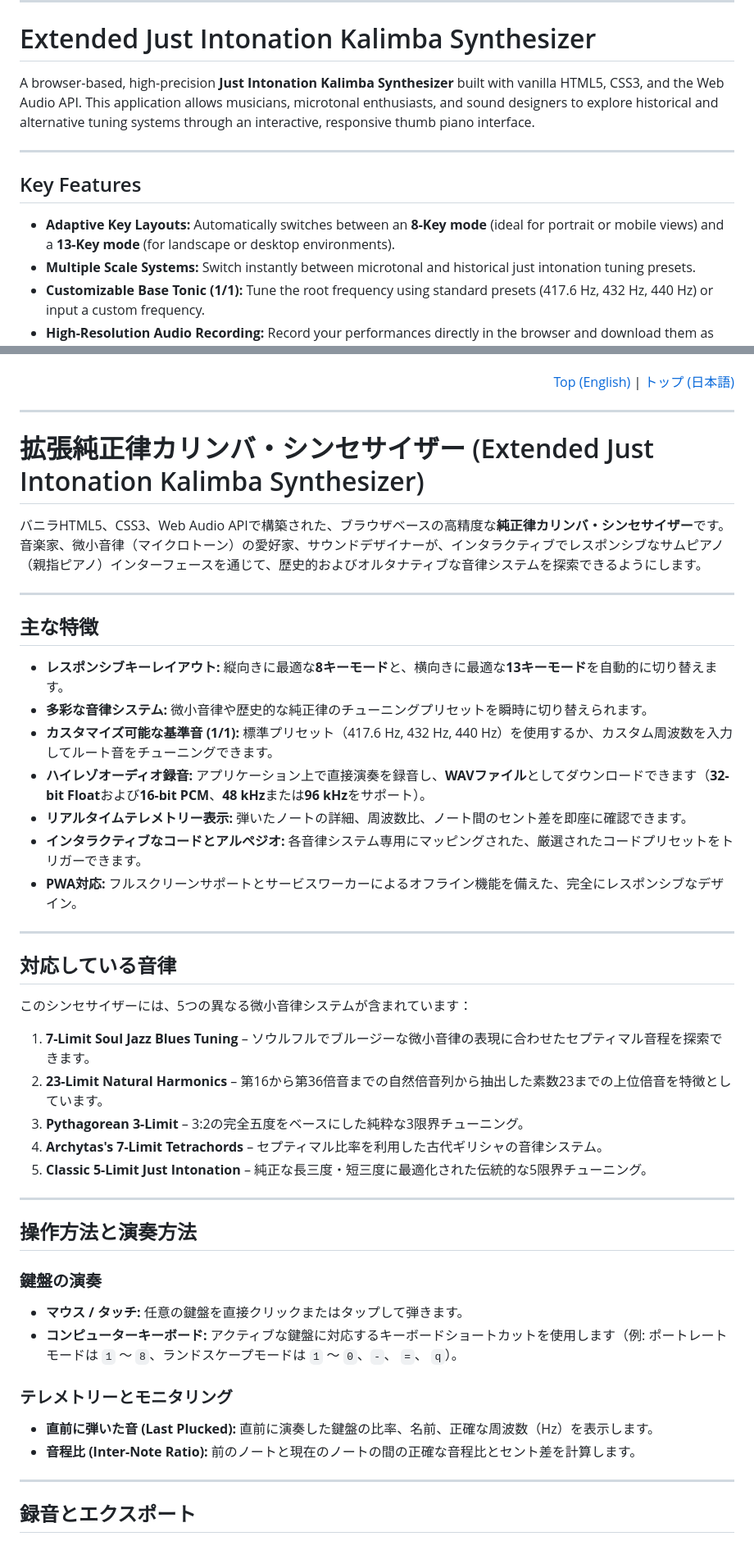
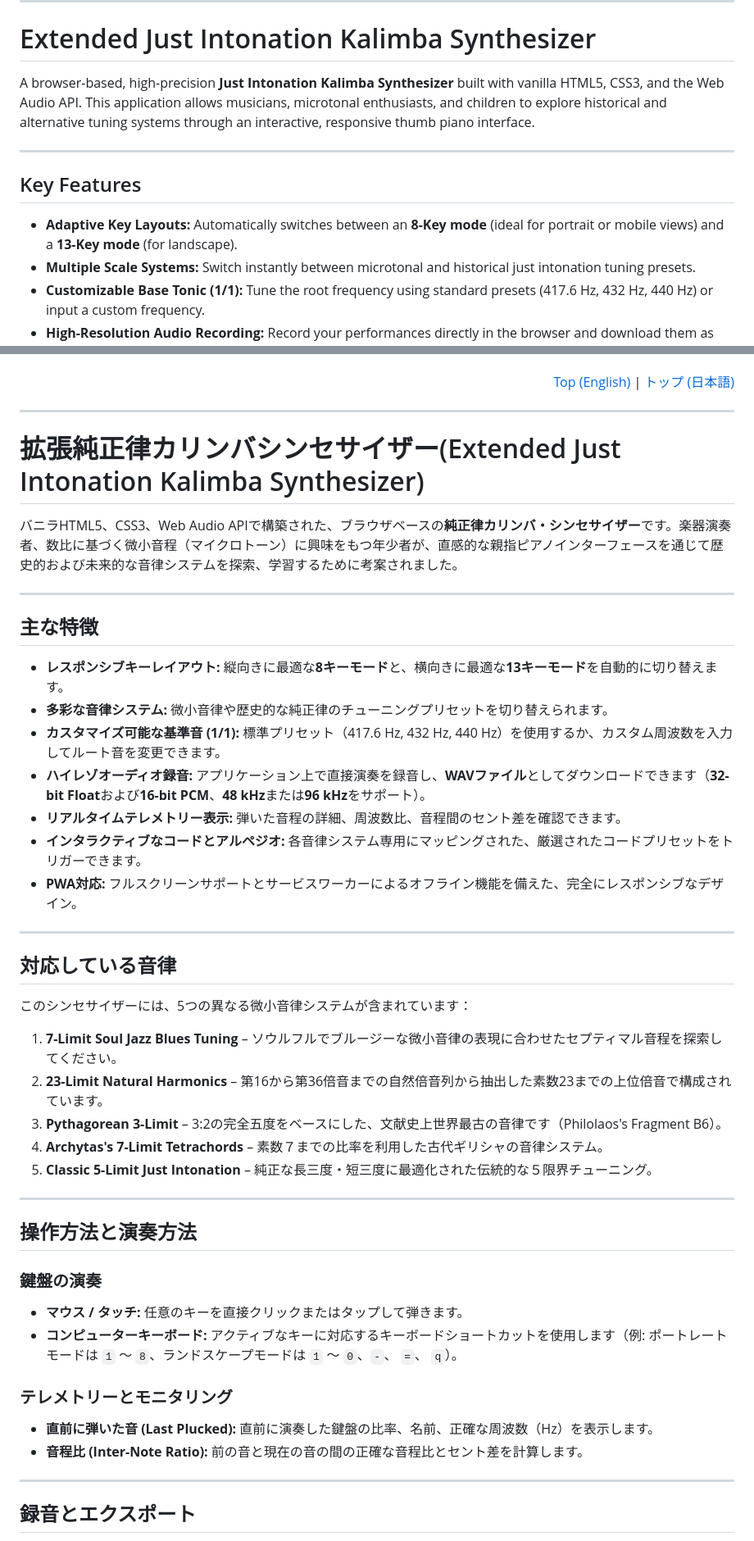
Before and after one commit to Homo-rehabilis/Extended-Just-Intonation-Kalimba-Synthesizer, a Markdown page: README.md, 2 parts joined by grey strips. Shown at 82% size. Rendered like a GitHub page.

```diff
--- a/README.md
+++ b/README.md
@@ -7,13 +7,13 @@
 <a id="english"></a>
 # Extended Just Intonation Kalimba Synthesizer
 
-A browser-based, high-precision **Just Intonation Kalimba Synthesizer** built with vanilla HTML5, CSS3, and the Web Audio API. This application allows musicians, microtonal enthusiasts, and sound designers to explore historical and alternative tuning systems through an interactive, responsive thumb piano interface.
+A browser-based, high-precision **Just Intonation Kalimba Synthesizer** built with vanilla HTML5, CSS3, and the Web Audio API. This application allows musicians, microtonal enthusiasts, and children to explore historical and alternative tuning systems through an interactive, responsive thumb piano interface.
 
 ---
 
 ## Key Features
 
-*   **Adaptive Key Layouts:** Automatically switches between an **8-Key mode** (ideal for portrait or mobile views) and a **13-Key mode** (for landscape or desktop environments).
+*   **Adaptive Key Layouts:** Automatically switches between an **8-Key mode** (ideal for portrait or mobile views) and a **13-Key mode** (for landscape).
 *   **Multiple Scale Systems:** Switch instantly between microtonal and historical just intonation tuning presets.
 *   **Customizable Base Tonic (1/1):** Tune the root frequency using standard presets (417.6 Hz, 432 Hz, 440 Hz) or input a custom frequency.
 *   **High-Resolution Audio Recording:** Record your performances directly in the browser and download them as **WAV files** (supports **32-bit Float** and **16-bit PCM** at **48 kHz** or **96 kHz**).
@@ -82,19 +82,19 @@ If you prefer to run or modify the code locally:
 ---
 
 <a id="japanese"></a>
-# 拡張純正律カリンバ・シンセサイザー (Extended Just Intonation Kalimba Synthesizer)
+# 拡張純正律カリンバシンセサイザー(Extended Just Intonation Kalimba Synthesizer)
 
-バニラHTML5、CSS3、Web Audio APIで構築された、ブラウザベースの高精度な**純正律カリンバ・シンセサイザー**です。音楽家、微小音律（マイクロトーン）の愛好家、サウンドデザイナーが、インタラクティブでレスポンシブなサムピアノ（親指ピアノ）インターフェースを通じて、歴史的およびオルタナティブな音律システムを探索できるようにします。
+バニラHTML5、CSS3、Web Audio APIで構築された、ブラウザベースの**純正律カリンバ・シンセサイザー**です。楽器演奏者、数比に基づく微小音程（マイクロトーン）に興味をもつ年少者が、直感的な親指ピアノインターフェースを通じて歴史的および未来的な音律システムを探索、学習するために考案されました。
 
 ---
 
 ## 主な特徴
 
 *   **レスポンシブキーレイアウト:** 縦向きに最適な**8キーモード**と、横向きに最適な**13キーモード**を自動的に切り替えます。
-*   **多彩な音律システム:** 微小音律や歴史的な純正律のチューニングプリセットを瞬時に切り替えられます。
-*   **カスタマイズ可能な基準音 (1/1):** 標準プリセット（417.6 Hz, 432 Hz, 440 Hz）を使用するか、カスタム周波数を入力してルート音をチューニングできます。
+*   **多彩な音律システム:** 微小音律や歴史的な純正律のチューニングプリセットを切り替えられます。
+*   **カスタマイズ可能な基準音 (1/1):** 標準プリセット（417.6 Hz, 432 Hz, 440 Hz）を使用するか、カスタム周波数を入力してルート音を変更できます。
 *   **ハイレゾオーディオ録音:** アプリケーション上で直接演奏を録音し、**WAVファイル**としてダウンロードできます（**32-bit Float**および**16-bit PCM**、**48 kHz**または**96 kHz**をサポート）。
-*   **リアルタイムテレメトリー表示:** 弾いたノートの詳細、周波数比、ノート間のセント差を即座に確認できます。
+*   **リアルタイムテレメトリー表示:** 弾いた音程の詳細、周波数比、音程間のセント差を確認できます。
 *   **インタラクティブなコードとアルペジオ:** 各音律システム専用にマッピングされた、厳選されたコードプリセットをトリガーできます。
 *   **PWA対応:** フルスクリーンサポートとサービスワーカーによるオフライン機能を備えた、完全にレスポンシブなデザイン。
 
@@ -104,23 +104,23 @@ If you prefer to run or modify the code locally:
 
 このシンセサイザーには、5つの異なる微小音律システムが含まれています：
 
-1.  **7-Limit Soul Jazz Blues Tuning** – ソウルフルでブルージーな微小音律の表現に合わせたセプティマル音程を探索できます。
-2.  **23-Limit Natural Harmonics** – 第16から第36倍音までの自然倍音列から抽出した素数23までの上位倍音を特徴としています。
-3.  **Pythagorean 3-Limit** – 3:2の完全五度をベースにした純粋な3限界チューニング。
-4.  **Archytas's 7-Limit Tetrachords** – セプティマル比率を利用した古代ギリシャの音律システム。
-5.  **Classic 5-Limit Just Intonation** – 純正な長三度・短三度に最適化された伝統的な5限界チューニング。
+1.  **7-Limit Soul Jazz Blues Tuning** – ソウルフルでブルージーな微小音律の表現に合わせたセプティマル音程を探索してください。
+2.  **23-Limit Natural Harmonics** – 第16から第36倍音までの自然倍音列から抽出した素数23までの上位倍音で構成されています。
+3.  **Pythagorean 3-Limit** – 3:2の完全五度をベースにした、文献史上世界最古の音律です（Philolaos's Fragment B6）。
+4.  **Archytas's 7-Limit Tetrachords** – 素数７までの比率を利用した古代ギリシャの音律システム。
+5.  **Classic 5-Limit Just Intonation** – 純正な長三度・短三度に最適化された伝統的な５限界チューニング。
 
 ---
 
 ## 操作方法と演奏方法
 
 ### 鍵盤の演奏
-*   **マウス / タッチ:** 任意の鍵盤を直接クリックまたはタップして弾きます。
-*   **コンピューターキーボード:** アクティブな鍵盤に対応するキーボードショートカットを使用します（例: ポートレートモードは `1` ～ `8`、ランドスケープモードは `1` ～ `0`、`-`、 `=`、 `q`）。
+*   **マウス / タッチ:** 任意のキーを直接クリックまたはタップして弾きます。
+*   **コンピューターキーボード:** アクティブなキーに対応するキーボードショートカットを使用します（例: ポートレートモードは `1` ～ `8`、ランドスケープモードは `1` ～ `0`、`-`、 `=`、 `q`）。
 
 ### テレメトリーとモニタリング
 *   **直前に弾いた音 (Last Plucked):** 直前に演奏した鍵盤の比率、名前、正確な周波数（Hz）を表示します。
-*   **音程比 (Inter-Note Ratio):** 前のノートと現在のノートの間の正確な音程比とセント差を計算します。
+*   **音程比 (Inter-Note Ratio):** 前の音と現在の音の間の正確な音程比とセント差を計算します。
 
 ---
 
```
Also changed, not shown: other parts of README.md (+3 -3 lines).
